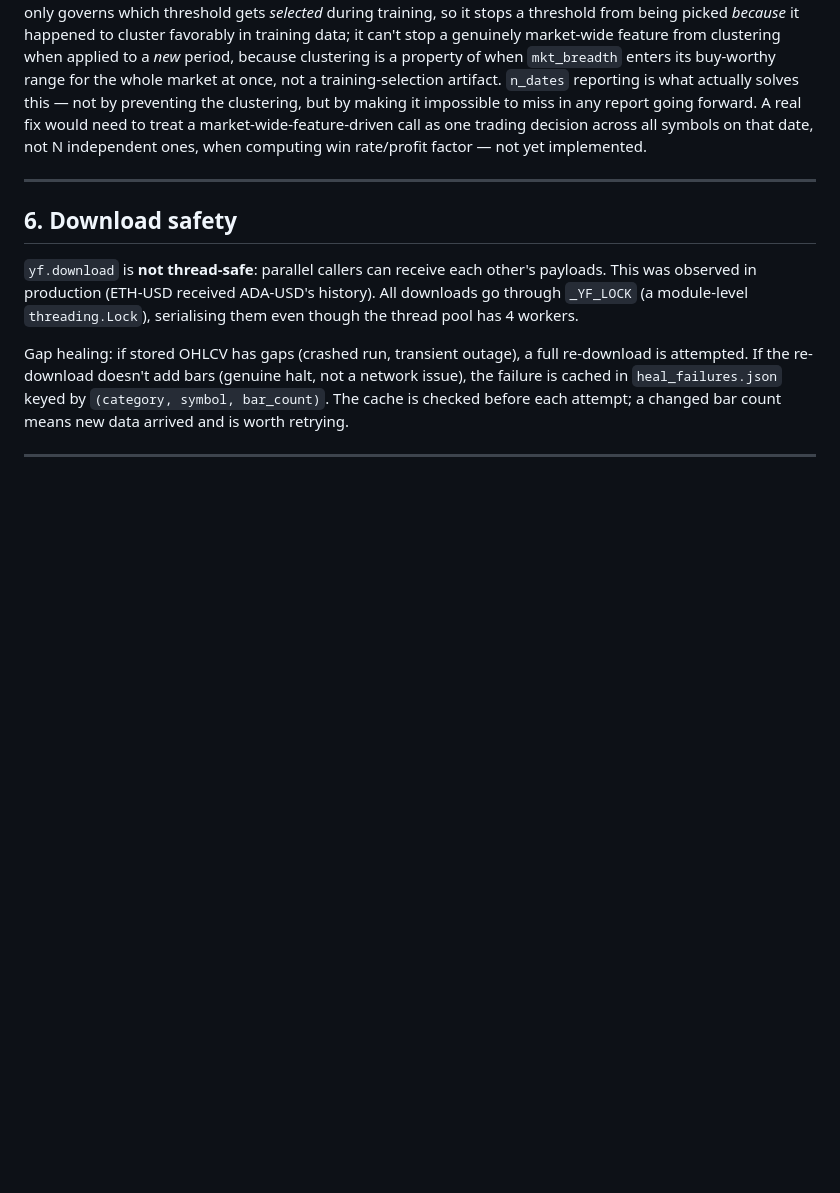
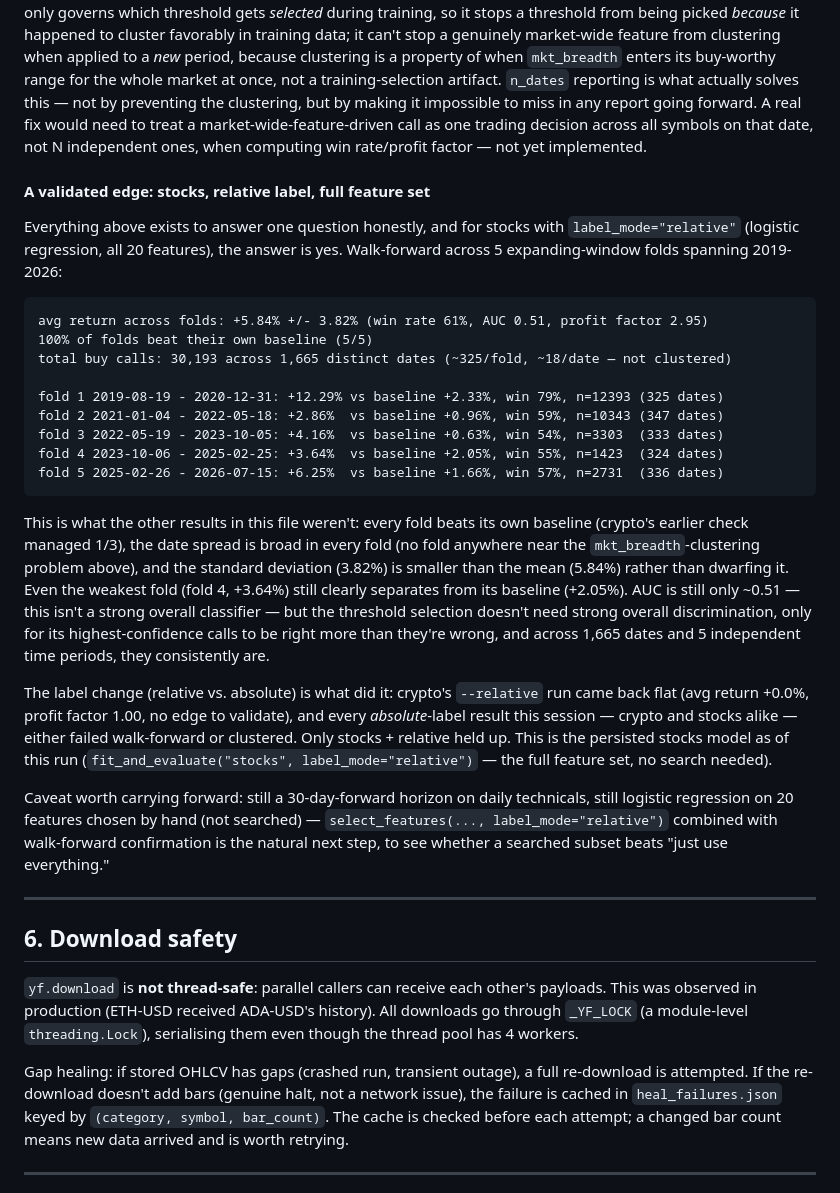
Before and after one commit to Hiemenz/crypto, a Markdown page: ARCHITECTURE.md, the part around the change. GitHub-like rendering; blank space fills up the shorter version.

Commit message:
Document the validated stocks/relative-label edge
Walk-forward across 5 folds (2019-2026): 100% of folds beat their own
baseline, avg return +5.84% +/- 3.82%, profit factor 2.95, 30,193 calls
spread across 1,665 distinct dates (no clustering). This is the first
result this session to hold up across every fold with broad date
coverage — crypto's absolute-label and relative-label variants both
failed the same bar.

Co-Authored-By: Claude Sonnet 5 <noreply@anthropic.com>
Claude-Session: https://claude.ai/code/session_01Th4jZLFAJLDGaQm4Ty7Vfs

````diff
--- a/ARCHITECTURE.md
+++ b/ARCHITECTURE.md
@@ -525,6 +525,50 @@ would need to treat a market-wide-feature-driven call as one trading
 decision across all symbols on that date, not N independent ones, when
 computing win rate/profit factor — not yet implemented.
 
+#### A validated edge: stocks, relative label, full feature set
+
+Everything above exists to answer one question honestly, and for stocks
+with `label_mode="relative"` (logistic regression, all 20 features), the
+answer is yes. Walk-forward across 5 expanding-window folds spanning
+2019-2026:
+
+```
+avg return across folds: +5.84% +/- 3.82% (win rate 61%, AUC 0.51, profit factor 2.95)
+100% of folds beat their own baseline (5/5)
+total buy calls: 30,193 across 1,665 distinct dates (~325/fold, ~18/date — not clustered)
+
+fold 1 2019-08-19 - 2020-12-31: +12.29% vs baseline +2.33%, win 79%, n=12393 (325 dates)
+fold 2 2021-01-04 - 2022-05-18: +2.86%  vs baseline +0.96%, win 59%, n=10343 (347 dates)
+fold 3 2022-05-19 - 2023-10-05: +4.16%  vs baseline +0.63%, win 54%, n=3303  (333 dates)
+fold 4 2023-10-06 - 2025-02-25: +3.64%  vs baseline +2.05%, win 55%, n=1423  (324 dates)
+fold 5 2025-02-26 - 2026-07-15: +6.25%  vs baseline +1.66%, win 57%, n=2731  (336 dates)
+```
+
+This is what the other results in this file weren't: every fold beats its
+own baseline (crypto's earlier check managed 1/3), the date spread is
+broad in every fold (no fold anywhere near the `mkt_breadth`-clustering
+problem above), and the standard deviation (3.82%) is smaller than the
+mean (5.84%) rather than dwarfing it. Even the weakest fold (fold 4,
++3.64%) still clearly separates from its baseline (+2.05%). AUC is still
+only ~0.51 — this isn't a strong overall classifier — but the threshold
+selection doesn't need strong overall discrimination, only for its
+highest-confidence calls to be right more than they're wrong, and across
+1,665 dates and 5 independent time periods, they consistently are.
+
+The label change (relative vs. absolute) is what did it: crypto's
+`--relative` run came back flat (avg return +0.0%, profit factor 1.00,
+no edge to validate), and every *absolute*-label result this session —
+crypto and stocks alike — either failed walk-forward or clustered. Only
+stocks + relative held up. This is the persisted stocks model as of this
+run (`fit_and_evaluate("stocks", label_mode="relative")` — the full
+feature set, no search needed).
+
+Caveat worth carrying forward: still a 30-day-forward horizon on daily
+technicals, still logistic regression on 20 features chosen by hand (not
+searched) — `select_features(..., label_mode="relative")` combined with
+walk-forward confirmation is the natural next step, to see whether a
+searched subset beats "just use everything."
+
 ---
 
 ## 6. Download safety
````
